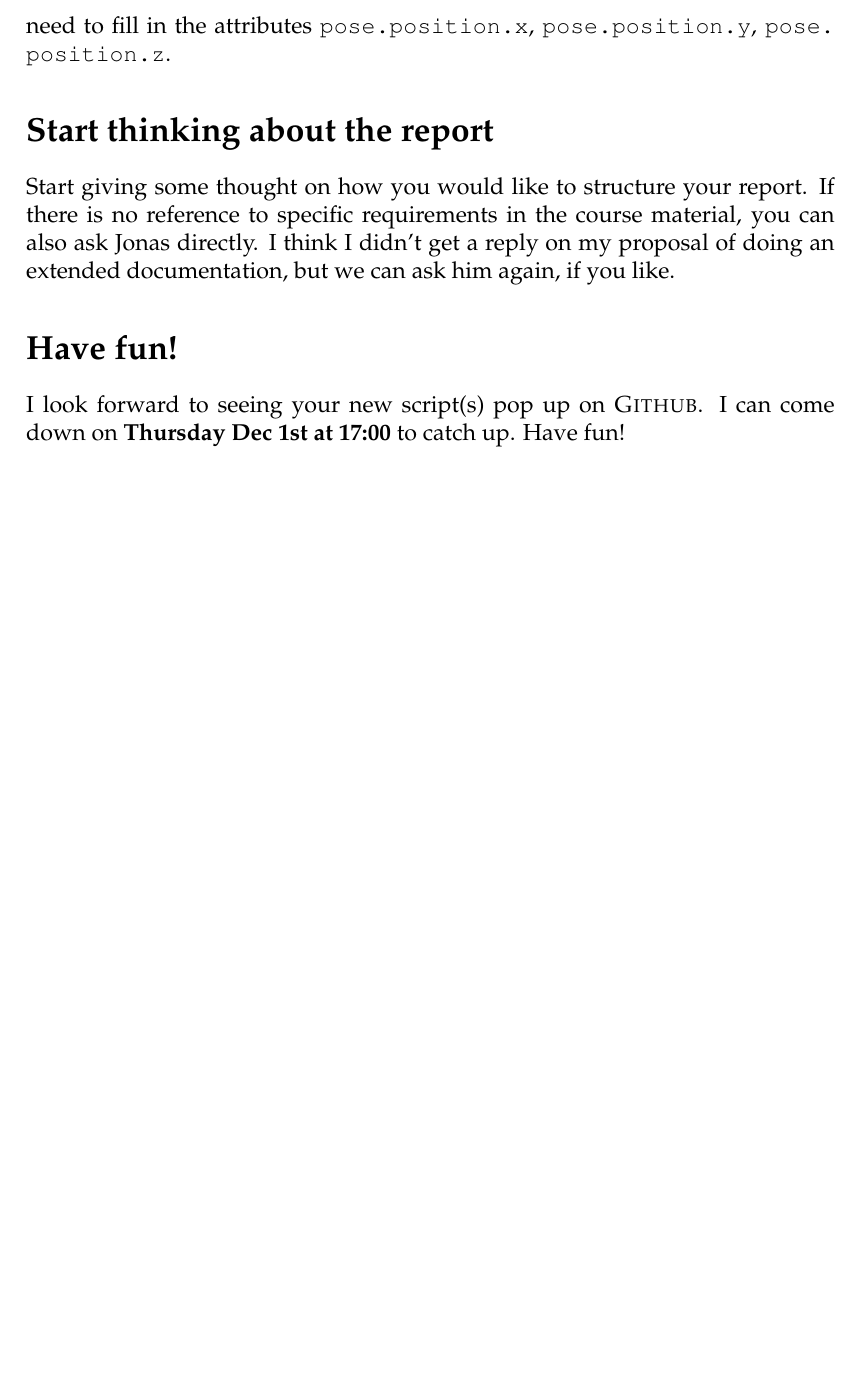
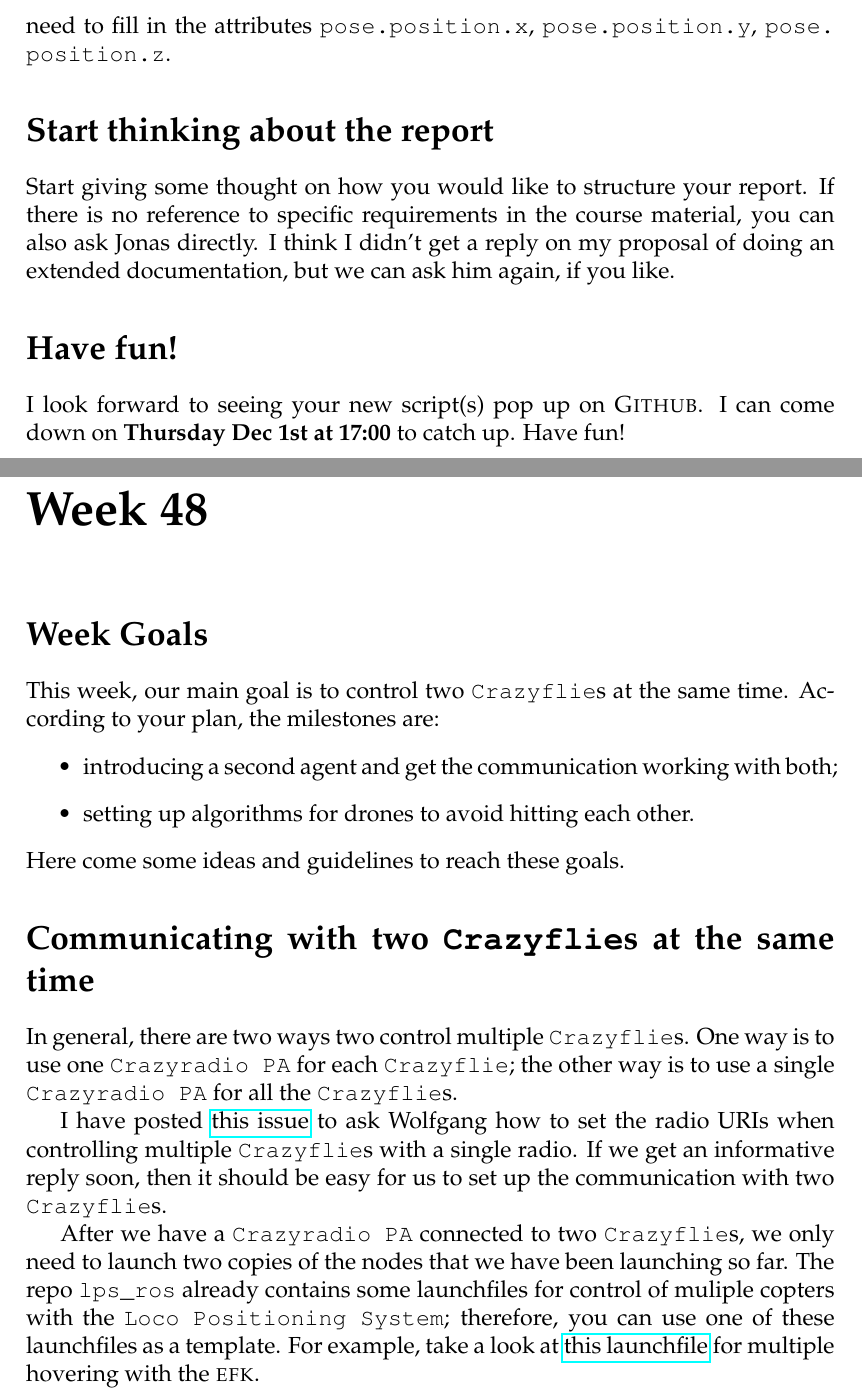
Before and after one commit to jolilj/el2425_bitcraze, a LaTeX thesis (guidelines/main.tex, which reads guidelines/content/w49.tex): part of page 20 of 20 before the commit and two parts of pages 20 and 21 of 22 after it, the two joined at a grey line, cut so that both start at the same text, the shorter picture padded with empty space. Compiled offline with pdfLaTeX.

Commit message:
Week 49 added

```diff
--- /dev/null
+++ b/guidelines/content/w49.tex
@@ -0,0 +1,29 @@
+\chapter*{Week 48}
+
+
+
+
+
+\section*{Week Goals}
+
+This week, our main goal is to control two \CF{}s at the same time.
+According to your plan, the milestones are:
+\begin{itemize}
+  \item introducing a second agent and get the communication working with both;
+  \item setting up algorithms for drones to avoid hitting each other.
+\end{itemize}
+Here come some ideas and guidelines to reach these goals.
+
+
+\section*{Communicating with two \CF{}s at the same time}
+
+In general, there are two ways two control multiple \CF{}s.
+One way is to use one \CRPA{} for each \CF{}; the other way is to use a single \CRPA{} for all the \CF{}s.
+
+I have posted \href{https://github.com/whoenig/crazyflie_ros/issues/50}{this issue} to ask Wolfgang how to set the radio URIs when controlling multiple \CF{}s with a single radio.
+If we get an informative reply soon, then it should be easy for us to set up the communication with two \CF{}s.
+
+After we have a \CRPA{} connected to two \CF{}s, we only need to launch two copies of the nodes that we have been launching so far.
+The repo \lstinline|lps_ros| already contains some launchfiles for control of muliple copters with the \LPS{};
+therefore, you can use one of these launchfiles as a template.
+For example, take a look at \href{https://github.com/bitcraze/lps-ros/blob/master/launch/dwm_loc_ekf_multi_hover.launch}{this launchfile} for multiple hovering with the \EKF{}.
```
Also changed, not shown: guidelines/main.tex (+2 -0 lines), guidelines/content/w49.tex (27 more changed lines), 1 other file.
